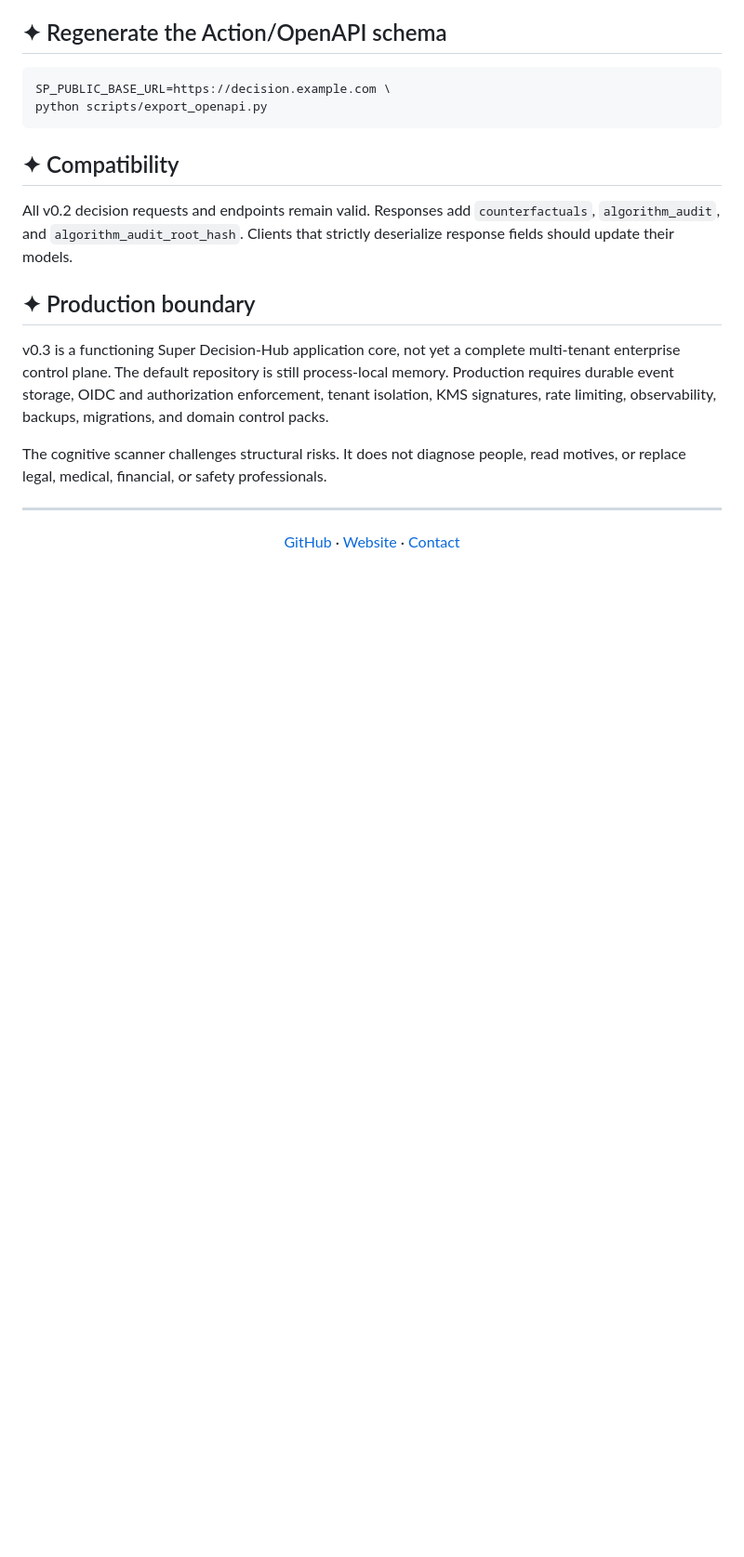
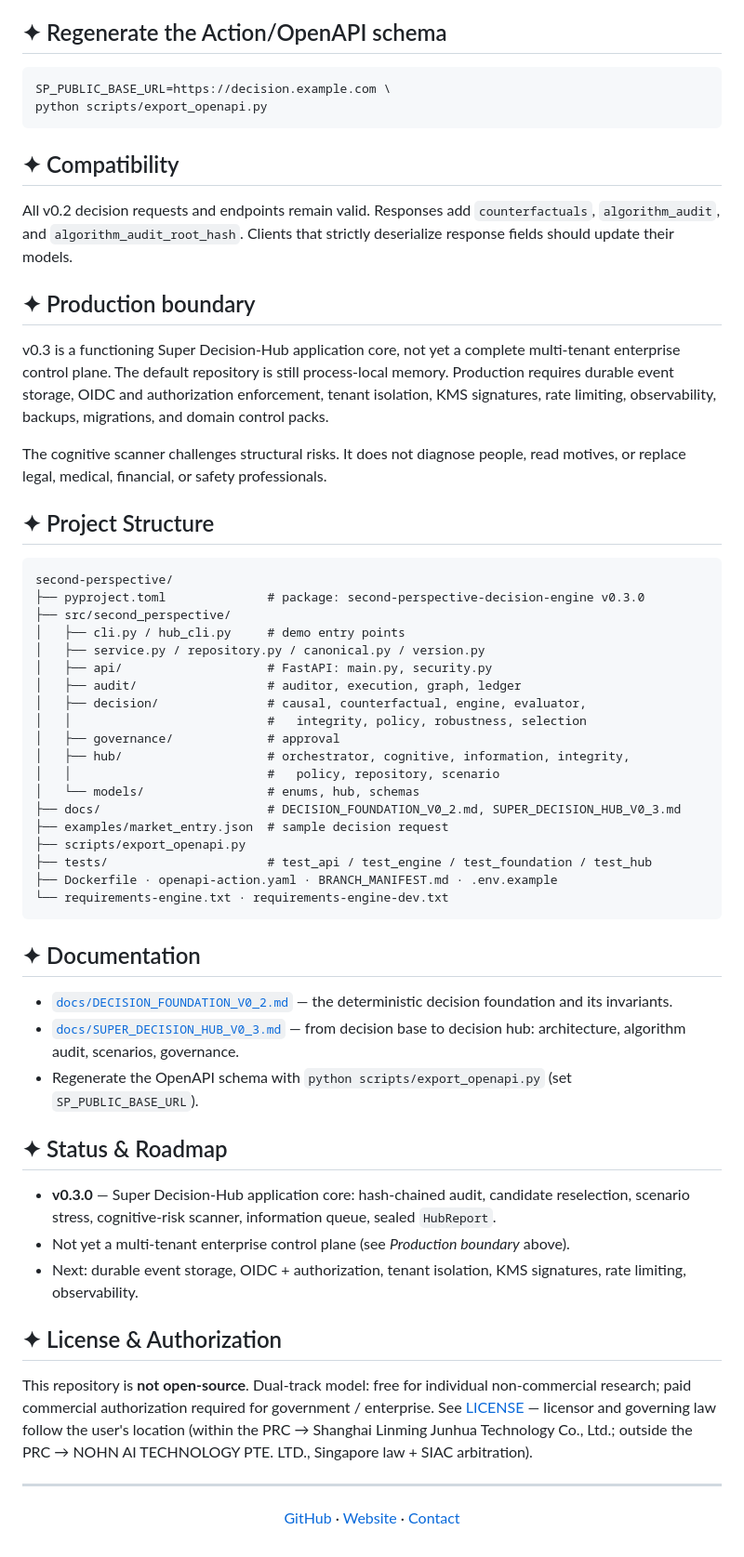
Before and after one commit to nohn3043-arch/second-perspective, a Markdown page: README.md, the part around one of its changes. Shown at 93% size. GitHub-like rendering; blank space fills up the shorter version.

Commit message:
docs: refine README (English white-luxury layout, badges, structure)

````diff
--- a/README.md
+++ b/README.md
@@ -168,6 +168,46 @@ observability, backups, migrations, and domain control packs.
 The cognitive scanner challenges structural risks. It does not diagnose people,
 read motives, or replace legal, medical, financial, or safety professionals.
 
+## ✦ Project Structure
+
+```
+second-perspective/
+├── pyproject.toml              # package: second-perspective-decision-engine v0.3.0
+├── src/second_perspective/
+│   ├── cli.py / hub_cli.py     # demo entry points
+│   ├── service.py / repository.py / canonical.py / version.py
+│   ├── api/                    # FastAPI: main.py, security.py
+│   ├── audit/                  # auditor, execution, graph, ledger
+│   ├── decision/               # causal, counterfactual, engine, evaluator,
+│   │                           #   integrity, policy, robustness, selection
+│   ├── governance/             # approval
+│   ├── hub/                    # orchestrator, cognitive, information, integrity,
+│   │                           #   policy, repository, scenario
+│   └── models/                 # enums, hub, schemas
+├── docs/                       # DECISION_FOUNDATION_V0_2.md, SUPER_DECISION_HUB_V0_3.md
+├── examples/market_entry.json  # sample decision request
+├── scripts/export_openapi.py
+├── tests/                      # test_api / test_engine / test_foundation / test_hub
+├── Dockerfile · openapi-action.yaml · BRANCH_MANIFEST.md · .env.example
+└── requirements-engine.txt · requirements-engine-dev.txt
+```
+
+## ✦ Documentation
+
+- [`docs/DECISION_FOUNDATION_V0_2.md`](docs/DECISION_FOUNDATION_V0_2.md) — the deterministic decision foundation and its invariants.
+- [`docs/SUPER_DECISION_HUB_V0_3.md`](docs/SUPER_DECISION_HUB_V0_3.md) — from decision base to decision hub: architecture, algorithm audit, scenarios, governance.
+- Regenerate the OpenAPI schema with `python scripts/export_openapi.py` (set `SP_PUBLIC_BASE_URL`).
+
+## ✦ Status & Roadmap
+
+- **v0.3.0** — Super Decision-Hub application core: hash-chained audit, candidate reselection, scenario stress, cognitive-risk scanner, information queue, sealed `HubReport`.
+- Not yet a multi-tenant enterprise control plane (see *Production boundary* above).
+- Next: durable event storage, OIDC + authorization, tenant isolation, KMS signatures, rate limiting, observability.
+
+## ✦ License & Authorization
+
+This repository is **not open-source**. Dual-track model: free for individual non-commercial research; paid commercial authorization required for government / enterprise. See [LICENSE](./LICENSE) — licensor and governing law follow the user's location (within the PRC → Shanghai Linming Junhua Technology Co., Ltd.; outside the PRC → NOHN AI TECHNOLOGY PTE. LTD., Singapore law + SIAC arbitration).
+
 ---
 
 <p align="center">
````
Also changed, not shown: other parts of README.md (+1 -1 lines).
